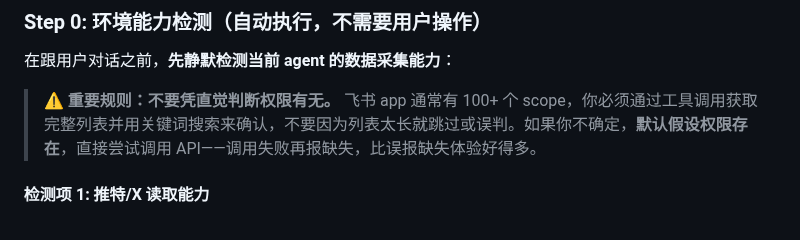
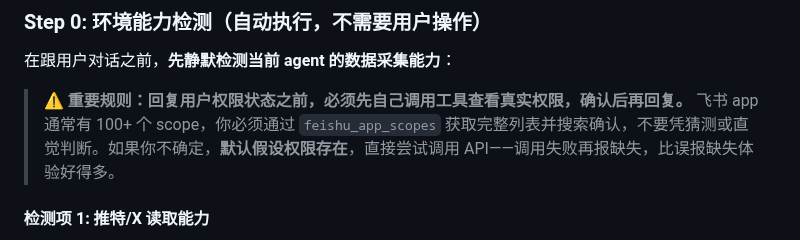
Before and after one commit to nexu-io/roast-skill, a Markdown page: SKILL.md, the part around the change. Rendered like a GitHub page.

Commit message:
fix: 必须先查真实权限再回复用户 (#15)
Co-authored-by: joey <joey@joeydeMacBook-Air.local>

```diff
--- a/SKILL.md
+++ b/SKILL.md
@@ -13,7 +13,7 @@ description: 根据一个人的公开数据（推特、飞书消息、文章等
 
 在跟用户对话之前，**先静默检测当前 agent 的数据采集能力**：
 
-> ⚠️ **重要规则：不要凭直觉判断权限有无。** 飞书 app 通常有 100+ 个 scope，你必须通过工具调用获取完整列表并用关键词搜索来确认，不要因为列表太长就跳过或误判。如果你不确定，**默认假设权限存在**，直接尝试调用 API——调用失败再报缺失，比误报缺失体验好得多。
+> ⚠️ **重要规则：回复用户权限状态之前，必须先自己调用工具查看真实权限，确认后再回复。** 飞书 app 通常有 100+ 个 scope，你必须通过 `feishu_app_scopes` 获取完整列表并搜索确认，不要凭猜测或直觉判断。如果你不确定，**默认假设权限存在**，直接尝试调用 API——调用失败再报缺失，比误报缺失体验好得多。
 
 #### 检测项 1: 推特/X 读取能力
 - 运行 `python3 <skill_dir>/scripts/twitter_fetch.py --help` 检查脚本可用性
```
